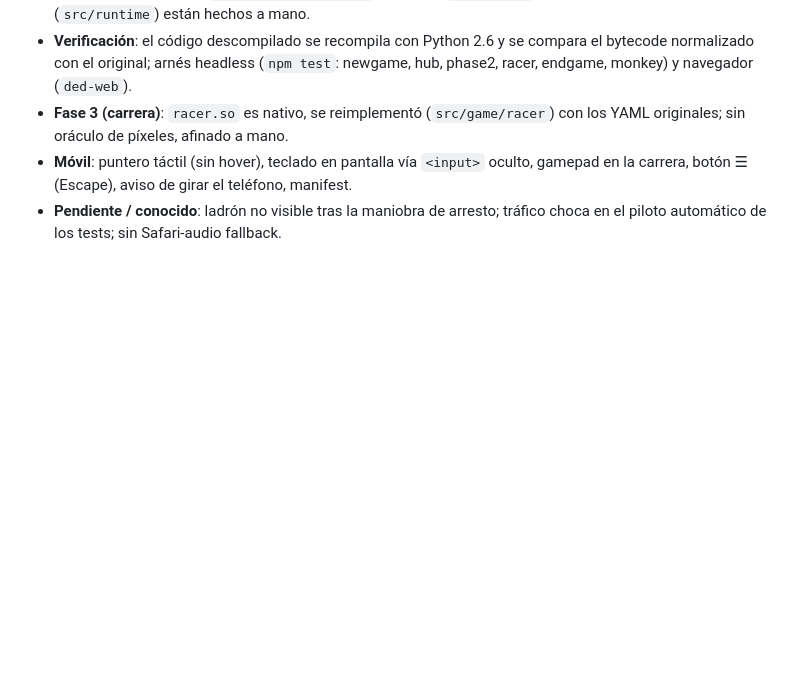
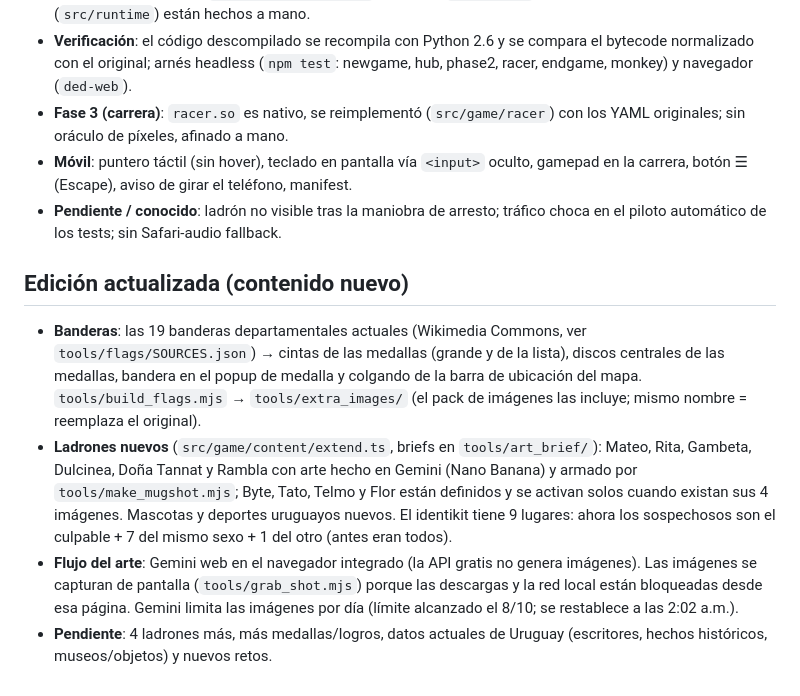
Before and after one commit to Vicemi/Ded-PortWeb, a Markdown page: MODLOG.md, the part around the change. Drawn GitHub-style; blank space fills up the shorter version.

Commit message:
MODLOG: updated edition notes

```diff
--- a/MODLOG.md
+++ b/MODLOG.md
@@ -36,3 +36,9 @@ Diario del port web de *División Especial de Detectives* (Trojan Chicken, activ
 - **Fase 3 (carrera)**: `racer.so` es nativo, se reimplementó (`src/game/racer`) con los YAML originales; sin oráculo de píxeles, afinado a mano.
 - **Móvil**: puntero táctil (sin hover), teclado en pantalla vía `<input>` oculto, gamepad en la carrera, botón ☰ (Escape), aviso de girar el teléfono, manifest.
 - **Pendiente / conocido**: ladrón no visible tras la maniobra de arresto; tráfico choca en el piloto automático de los tests; sin Safari-audio fallback.
+
+## Edición actualizada (contenido nuevo)
+- **Banderas**: las 19 banderas departamentales actuales (Wikimedia Commons, ver `tools/flags/SOURCES.json`) → cintas de las medallas (grande y de la lista), discos centrales de las medallas, bandera en el popup de medalla y colgando de la barra de ubicación del mapa. `tools/build_flags.mjs` → `tools/extra_images/` (el pack de imágenes las incluye; mismo nombre = reemplaza el original).
+- **Ladrones nuevos** (`src/game/content/extend.ts`, briefs en `tools/art_brief/`): Mateo, Rita, Gambeta, Dulcinea, Doña Tannat y Rambla con arte hecho en Gemini (Nano Banana) y armado por `tools/make_mugshot.mjs`; Byte, Tato, Telmo y Flor están definidos y se activan solos cuando existan sus 4 imágenes. Mascotas y deportes uruguayos nuevos. El identikit tiene 9 lugares: ahora los sospechosos son el culpable + 7 del mismo sexo + 1 del otro (antes eran todos).
+- **Flujo del arte**: Gemini web en el navegador integrado (la API gratis no genera imágenes). Las imágenes se capturan de pantalla (`tools/grab_shot.mjs`) porque las descargas y la red local están bloqueadas desde esa página. Gemini limita las imágenes por día (límite alcanzado el 8/10; se restablece a las 2:02 a.m.).
+- **Pendiente**: 4 ladrones más, más medallas/logros, datos actuales de Uruguay (escritores, hechos históricos, museos/objetos) y nuevos retos.
```
